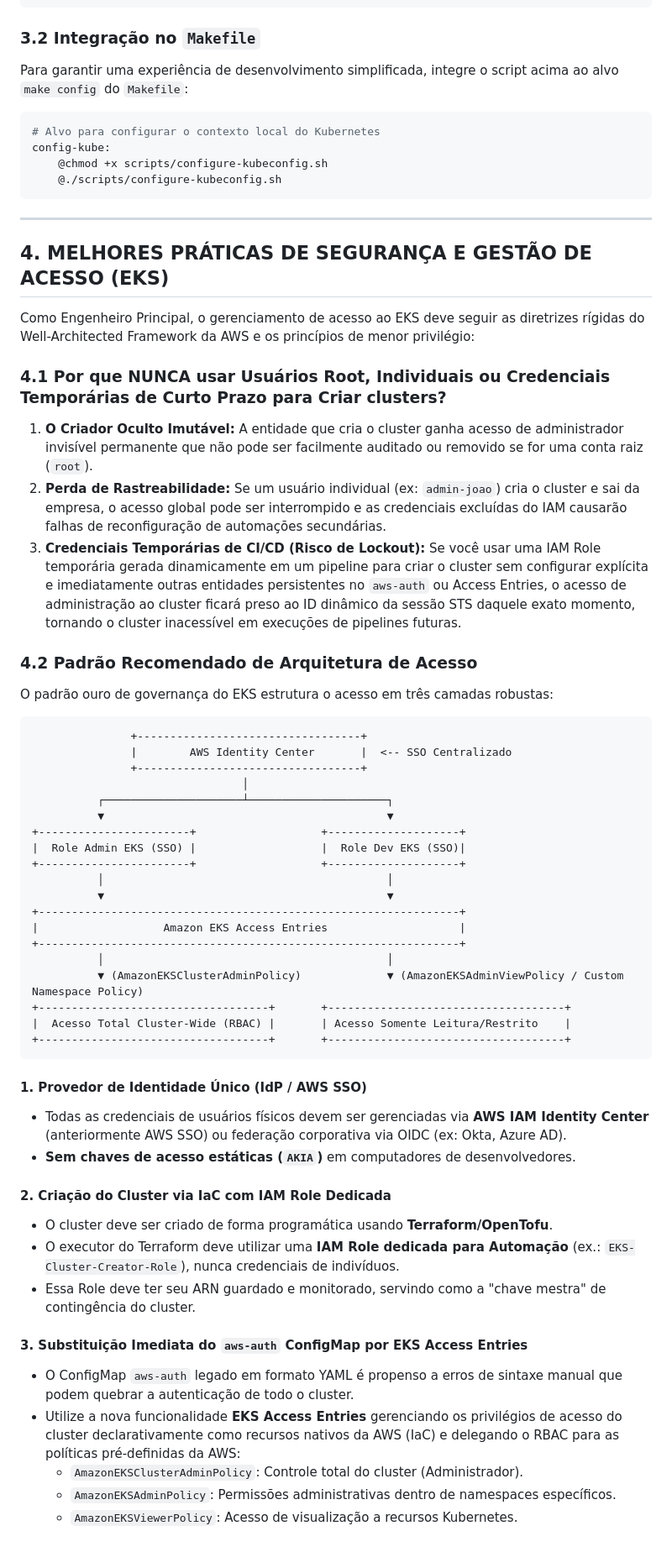
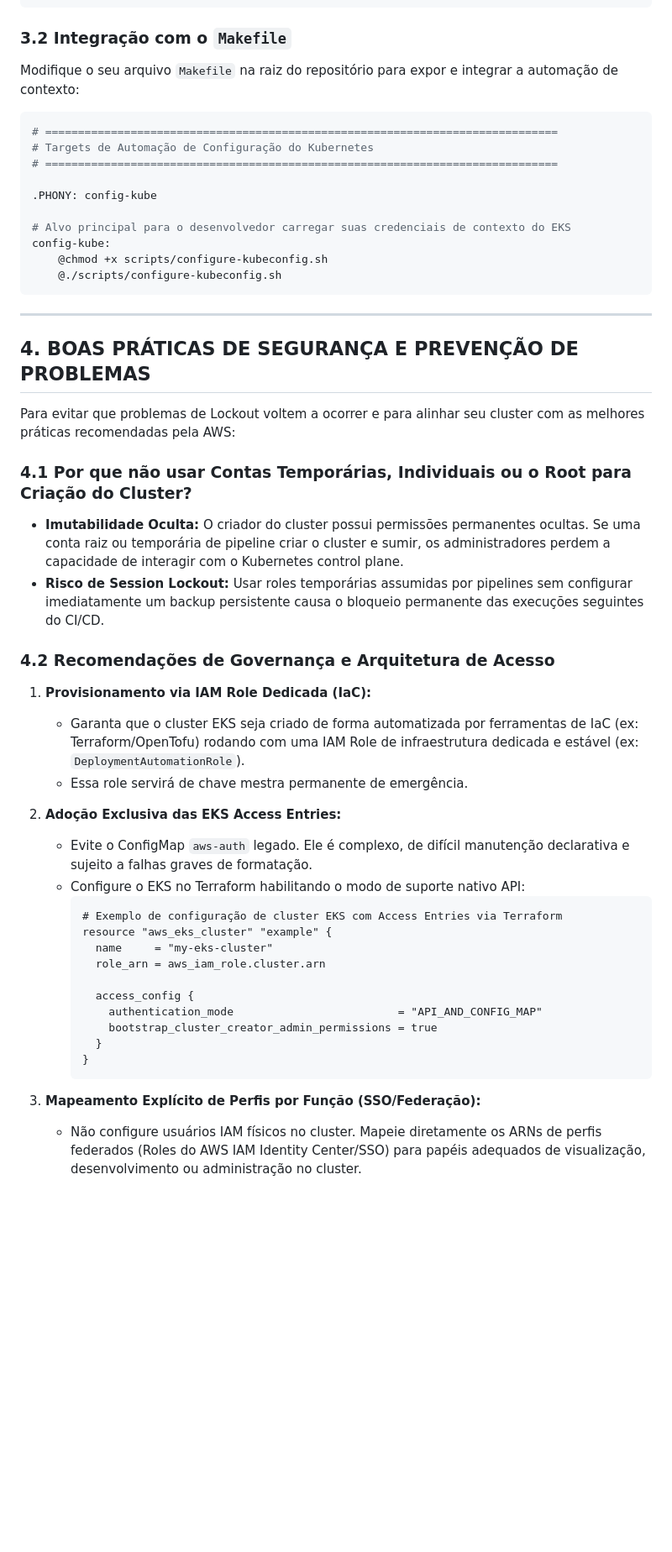
Before and after one commit to govinda777/template-cluster-kubernetes-ci-cd, a Markdown page: docs/eks-access-recovery-guide.md, the part around one of its changes. Shown at 84% size. GitHub-like rendering; blank space fills up the shorter version.

````diff
--- a/docs/eks-access-recovery-guide.md
+++ b/docs/eks-access-recovery-guide.md
@@ -270,11 +282,18 @@ else
 fi
 ```
 
-### 3.2 Integração no `Makefile`
-Para garantir uma experiência de desenvolvimento simplificada, integre o script acima ao alvo `make config` do `Makefile`:
+### 3.2 Integração com o `Makefile`
+
+Modifique o seu arquivo `Makefile` na raiz do repositório para expor e integrar a automação de contexto:
 
 ```makefile
-# Alvo para configurar o contexto local do Kubernetes
+# ==============================================================================
+# Targets de Automação de Configuração do Kubernetes
+# ==============================================================================
+
+.PHONY: config-kube
+
+# Alvo principal para o desenvolvedor carregar suas credenciais de contexto do EKS
 config-kube:
 	@chmod +x scripts/configure-kubeconfig.sh
 	@./scripts/configure-kubeconfig.sh
@@ -282,52 +301,35 @@ config-kube:
 
 ---
 
-## 4. MELHORES PRÁTICAS DE SEGURANÇA E GESTÃO DE ACESSO (EKS)
+## 4. BOAS PRÁTICAS DE SEGURANÇA E PREVENÇÃO DE PROBLEMAS
 
-Como Engenheiro Principal, o gerenciamento de acesso ao EKS deve seguir as diretrizes rígidas do Well-Architected Framework da AWS e os princípios de menor privilégio:
+Para evitar que problemas de Lockout voltem a ocorrer e para alinhar seu cluster com as melhores práticas recomendadas pela AWS:
 
-### 4.1 Por que NUNCA usar Usuários Root, Individuais ou Credenciais Temporárias de Curto Prazo para Criar clusters?
-1. **O Criador Oculto Imutável:** A entidade que cria o cluster ganha acesso de administrador invisível permanente que não pode ser facilmente auditado ou removido se for uma conta raiz (`root`).
-2. **Perda de Rastreabilidade:** Se um usuário individual (ex: `admin-joao`) cria o cluster e sai da empresa, o acesso global pode ser interrompido e as credenciais excluídas do IAM causarão falhas de reconfiguração de automações secundárias.
-3. **Credenciais Temporárias de CI/CD (Risco de Lockout):** Se você usar uma IAM Role temporária gerada dinamicamente em um pipeline para criar o cluster sem configurar explícita e imediatamente outras entidades persistentes no `aws-auth` ou Access Entries, o acesso de administração ao cluster ficará preso ao ID dinâmico da sessão STS daquele exato momento, tornando o cluster inacessível em execuções de pipelines futuras.
+### 4.1 Por que não usar Contas Temporárias, Individuais ou o Root para Criação do Cluster?
+- **Imutabilidade Oculta:** O criador do cluster possui permissões permanentes ocultas. Se uma conta raiz ou temporária de pipeline criar o cluster e sumir, os administradores perdem a capacidade de interagir com o Kubernetes control plane.
+- **Risco de Session Lockout:** Usar roles temporárias assumidas por pipelines sem configurar imediatamente um backup persistente causa o bloqueio permanente das execuções seguintes do CI/CD.
 
-### 4.2 Padrão Recomendado de Arquitetura de Acesso
-O padrão ouro de governança do EKS estrutura o acesso em três camadas robustas:
+### 4.2 Recomendações de Governança e Arquitetura de Acesso
 
-```text
-               +----------------------------------+
-               |        AWS Identity Center       |  <-- SSO Centralizado
-               +----------------------------------+
-                                │
-          ┌─────────────────────┴─────────────────────┐
-          ▼                                           ▼
-+-----------------------+                   +--------------------+
-|  Role Admin EKS (SSO) |                   |  Role Dev EKS (SSO)|
-+-----------------------+                   +--------------------+
-          │                                           │
-          ▼                                           ▼
-+----------------------------------------------------------------+
-|                   Amazon EKS Access Entries                    |
-+----------------------------------------------------------------+
-          │                                           │
-          ▼ (AmazonEKSClusterAdminPolicy)             ▼ (AmazonEKSAdminViewPolicy / Custom Namespace Policy)
-+-----------------------------------+       +------------------------------------+
-|  Acesso Total Cluster-Wide (RBAC) |       | Acesso Somente Leitura/Restrito    |
-+-----------------------------------+       +------------------------------------+
-```
+1. **Provisionamento via IAM Role Dedicada (IaC):**
+   - Garanta que o cluster EKS seja criado de forma automatizada por ferramentas de IaC (ex: Terraform/OpenTofu) rodando com uma IAM Role de infraestrutura dedicada e estável (ex: `DeploymentAutomationRole`).
+   - Essa role servirá de chave mestra permanente de emergência.
 
-#### 1. Provedor de Identidade Único (IdP / AWS SSO)
-- Todas as credenciais de usuários físicos devem ser gerenciadas via **AWS IAM Identity Center** (anteriormente AWS SSO) ou federação corporativa via OIDC (ex: Okta, Azure AD).
-- **Sem chaves de acesso estáticas (`AKIA`)** em computadores de desenvolvedores.
+2. **Adoção Exclusiva das EKS Access Entries:**
+   - Evite o ConfigMap `aws-auth` legado. Ele é complexo, de difícil manutenção declarativa e sujeito a falhas graves de formatação.
+   - Configure o EKS no Terraform habilitando o modo de suporte nativo API:
+     ```hcl
+     # Exemplo de configuração de cluster EKS com Access Entries via Terraform
+     resource "aws_eks_cluster" "example" {
+       name     = "my-eks-cluster"
+       role_arn = aws_iam_role.cluster.arn
 
-#### 2. Criação do Cluster via IaC com IAM Role Dedicada
-- O cluster deve ser criado de forma programática usando **Terraform/OpenTofu**.
-- O executor do Terraform deve utilizar uma **IAM Role dedicada para Automação** (ex.: `EKS-Cluster-Creator-Role`), nunca credenciais de indivíduos.
-- Essa Role deve ter seu ARN guardado e monitorado, servindo como a "chave mestra" de contingência do cluster.
+       access_config {
+         authentication_mode                         = "API_AND_CONFIG_MAP"
+         bootstrap_cluster_creator_admin_permissions = true
+       }
+     }
+     ```
 
-#### 3. Substituição Imediata do `aws-auth` ConfigMap por EKS Access Entries
-- O ConfigMap `aws-auth` legado em formato YAML é propenso a erros de sintaxe manual que podem quebrar a autenticação de todo o cluster.
-- Utilize a nova funcionalidade **EKS Access Entries** gerenciando os privilégios de acesso do cluster declarativamente como recursos nativos da AWS (IaC) e delegando o RBAC para as políticas pré-definidas da AWS:
-  - `AmazonEKSClusterAdminPolicy`: Controle total do cluster (Administrador).
-  - `AmazonEKSAdminPolicy`: Permissões administrativas dentro de namespaces específicos.
-  - `AmazonEKSViewerPolicy`: Acesso de visualização a recursos Kubernetes.
+3. **Mapeamento Explícito de Perfis por Função (SSO/Federação):**
+   - Não configure usuários IAM físicos no cluster. Mapeie diretamente os ARNs de perfis federados (Roles do AWS IAM Identity Center/SSO) para papéis adequados de visualização, desenvolvimento ou administração no cluster.
````
Also changed, not shown: other parts of docs/eks-access-recovery-guide.md (+88 -76 lines).
